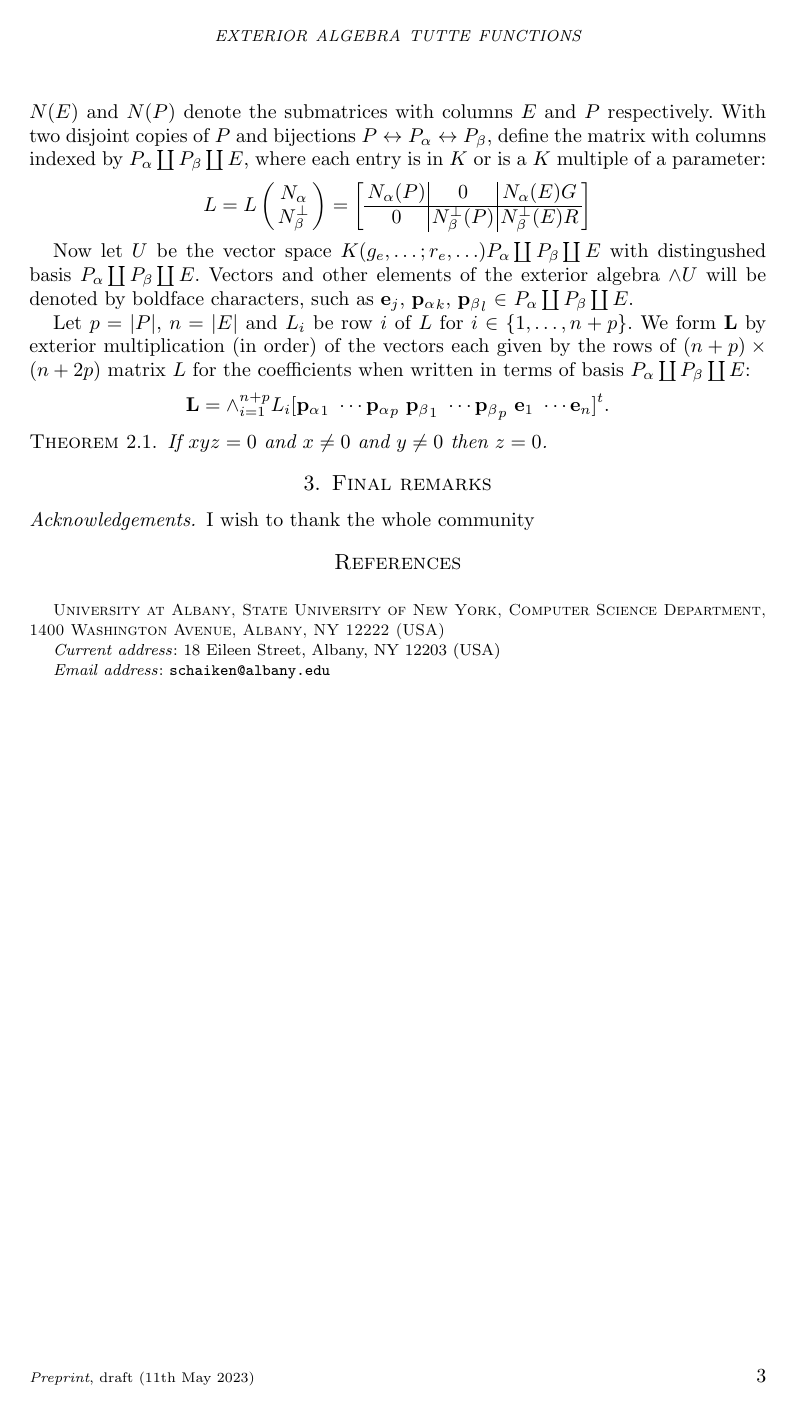
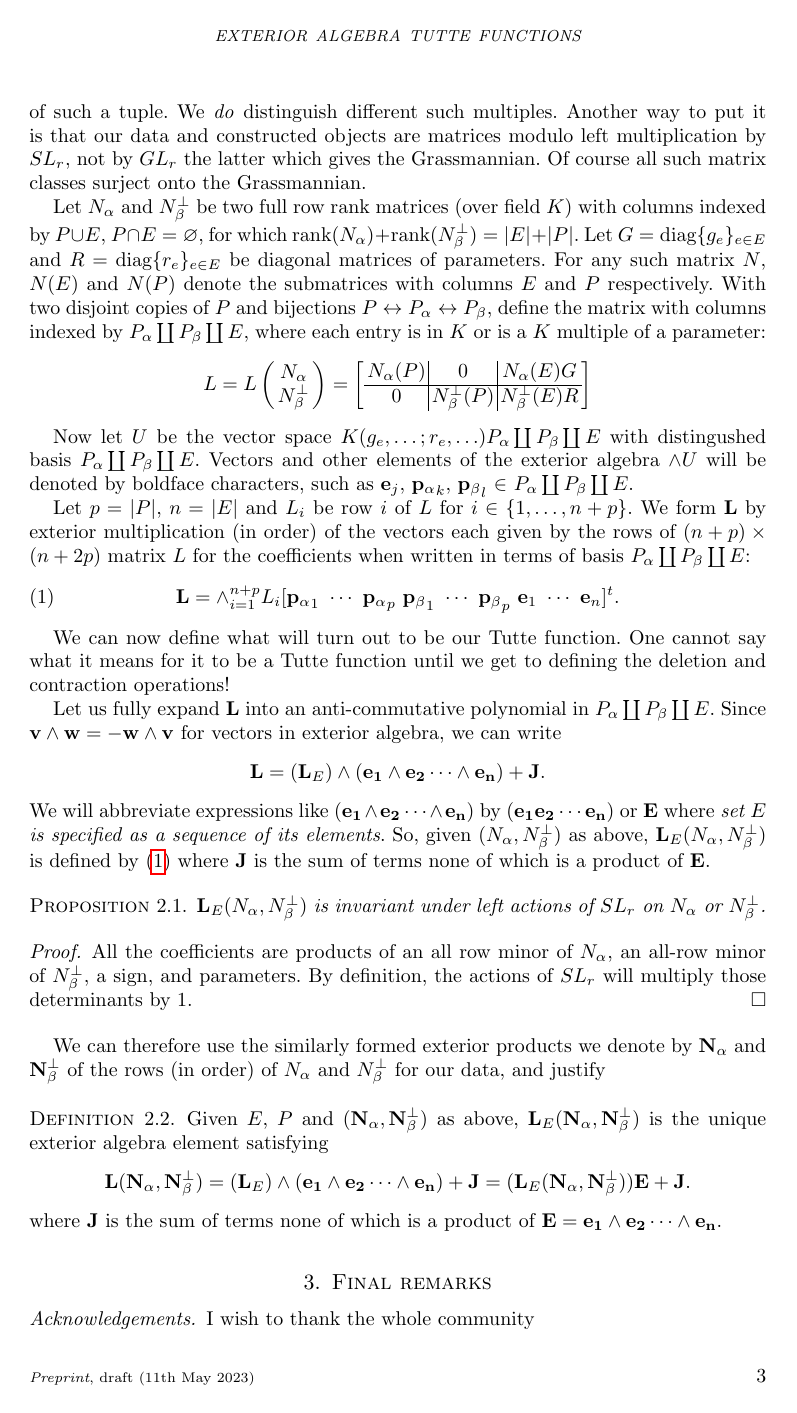
Before and after one commit to chaikens/MathOfElec, a LaTeX document (ALCO-TutteExShort/ExtAlgTFLMatPairs.tex): page 3 of 3 before the commit and page 3 of 4 after it. Compiled offline with pdfLaTeX.

Commit message:
little edits, must take break, next add refs..

```diff
--- a/ALCO-TutteExShort/ExtAlgTFLMatPairs.tex
+++ b/ALCO-TutteExShort/ExtAlgTFLMatPairs.tex
@@ -214,3 +223,5 @@ possibly by a $\binom{n}{r}$ tuple of components, not the point in the Grassmann
 whose \Plucker coodinates are equivalence classes of non-zero multiples of
 such a tuple.  We \emph{do} distinguish different such multiples.  Another way
 to put it is that our data and constructed objects are matrices modulo left multiplication
+by $SL_r$, not by $GL_r$ the latter which gives the Grassmannian.  Of course all such matrix
+classes surject onto the Grassmannian.
@@ -237,33 +246,62 @@ is in $K$ or is a $K$ multiple of a parameter:
     L = L\left( \begin{array}{c} \Nal\\ \NbePe \end{array} \right)
     = \left[\begin{array}{c|c|c} \Nal(P)  &  0  &  \Nal(E)G \\  \hline
         0  & \NbePe(P)  &  \NbePe(E)R \end{array}\right]
-    \]
+\]
 
 
-    Now let $U$ be the vector space $K(g_e,\ldots;r_e,\ldots)P_\alpha \dunion P_\beta \dunion E$
-    with distingushed basis $P_\alpha \dunion P_\beta \dunion E$.  Vectors and other elements of the
-    exterior algebra $\wedge U$ will be denoted by boldface characters, such as $\ext{e}_j$,
-    $\ext{p_\alpha}_k$, $\ext{p_\beta}_l$ $\in$ $P_\alpha \dunion P_\beta \dunion E$.
+Now let $U$ be the vector space $K(g_e,\ldots;r_e,\ldots)P_\alpha
+\dunion P_\beta \dunion E$ with distingushed basis $P_\alpha
+\dunion P_\beta \dunion E$.  Vectors and other elements of the
+exterior algebra $\wedge U$ will be denoted by boldface
+characters, such as $\ext{e}_j$, $\ext{p_\alpha}_k$,
+$\ext{p_\beta}_l$ $\in$ $P_\alpha \dunion P_\beta \dunion E$.
 
-    Let $p = |P|$, $n=|E|$ and $L_i$ be row $i$ of $L$ for $i\in\{1,\ldots,n+p\}$.
-    We form $\ext{L}$ by exterior multiplication (in order) of the vectors each given by the
-    rows of $(n+p)\times (n+2p)$ matrix $L$ for the coefficients when written in terms of
-    basis $P_\alpha \dunion P_\beta \dunion E$:
-    \[
-    \ext{L} = \wedge_{i=1}^{n+p}L_i[\ext{p_\alpha}_1\ \cdots \ext{p_\alpha}_{p}\ \ext{p_\beta}_1\ \cdots \ext{p_\beta}_{p}\
-    \ext{e}_1\ \cdots \ext{e}_{n}]^t.
-    \]
+Let $p = |P|$, $n=|E|$ and $L_i$ be row $i$ of $L$ for $i\in\{1,\ldots,n+p\}$.
+We form $\ext{L}$ by exterior multiplication (in order) of the vectors each given by the
+rows of $(n+p)\times (n+2p)$ matrix $L$ for the coefficients when written in terms of
+basis $P_\alpha \dunion P_\beta \dunion E$:
+\begin{equation}\label{defExtL}
+  \ext{L} = \wedge_{i=1}^{n+p}L_i[\ext{p_\alpha}_1\ \cdots\ \ext{p_\alpha}_{p}\ \ext{p_\beta}_1\ \cdots\ \ext{p_\beta}_{p}\
+    \ext{e}_1\ \cdots\ \ext{e}_{n}]^t.
+\end{equation}
 
+We can now define what will turn out to be our Tutte function.  One cannot say what it means for
+it to be a Tutte function until we get to defining the deletion and contraction operations!
 
+Let us fully expand $\ext{L}$ into an anti-commutative polynomial in
+$P_\alpha \dunion P_\beta \dunion E$.  Since $\ext{v}\wedge\ext{w}=-\ext{w}\wedge\ext{v}$ for vectors in
+exterior algebra, we can write
+\[
+\ext{L} = (\ext{L}_E)\wedge (\ext{e_1}\wedge\ext{e_2}\cdots\wedge\ext{e_n}) + \ext{J}.
+\]
+We will abbreviate expressions like $(\ext{e_1}\wedge\ext{e_2}\cdots\wedge\ext{e_n})$ by
+$(\ext{e_1}\ext{e_2}\cdots\ext{e_n})$ or $\ext{E}$ where \emph{set $E$ is specified as a sequence of its elements}.
+So, given $(N_\alpha,N_\beta^\perp)$ as above, $\ext{L}_E(N_\alpha,N_\beta^\perp)$ is defined by (\ref{defExtL}) where
+$\ext{J}$ is the sum of terms none of which is a product of $\ext{E}$.
 
+\begin{prop}
+  $\ext{L}_E(N_\alpha,N_\beta^\perp)$ is invariant under left actions of $SL_r$ on $N_\alpha$ or $N_\beta^\perp$.
+\end{prop}
+\begin{proof}
+  All the coefficients are products of an all row minor of $N_\alpha$, an all-row minor of $N_\beta^\perp$, a sign, and
+  parameters.
+  By definition, the actions of $SL_r$ will multiply those determinants by 1.
+\end{proof}
 
+We can therefore use the similarly formed exterior products we denote by $\ext{N_\alpha}$ and $\ext{N_\beta^\perp}$
+of the rows (in order) of $N_\alpha$ and $N_\beta^\perp$ for our data, and justify
 
+\begin{defi}
+  Given $E$, $P$ and $(\ext{N_\alpha},\ext{N_\beta^\perp})$ as above, $\ext{L}_E(\ext{N_\alpha},\ext{N_\beta^\perp})$ is the
+  unique exterior algebra element satisfying
+  \[
+  \ext{L}(\ext{N_\alpha},\ext{N_\beta^\perp}) =
+  (\ext{L}_E)\wedge (\ext{e_1}\wedge\ext{e_2}\cdots\wedge\ext{e_n}) + \ext{J} =
+  (\ext{L}_E(\ext{N_\alpha},\ext{N_\beta^\perp}))\ext{E}+\ext{J}.
+  \]
+  where $\ext{J}$ is the sum of terms none of which is a product of $\ext{E}=\ext{e_1}\wedge\ext{e_2}\cdots\wedge\ext{e_n}$.
+\end{defi}
 
-
-
-\begin{thm}
-If $xyz=0$ and $x\neq 0$ and $y\neq 0$ then $z=0$.
-\end{thm}
 
 
 
```
Also changed, not shown: ALCO-TutteExShort/ExtAlgTFLMatPairs.tex (27 more changed lines).
